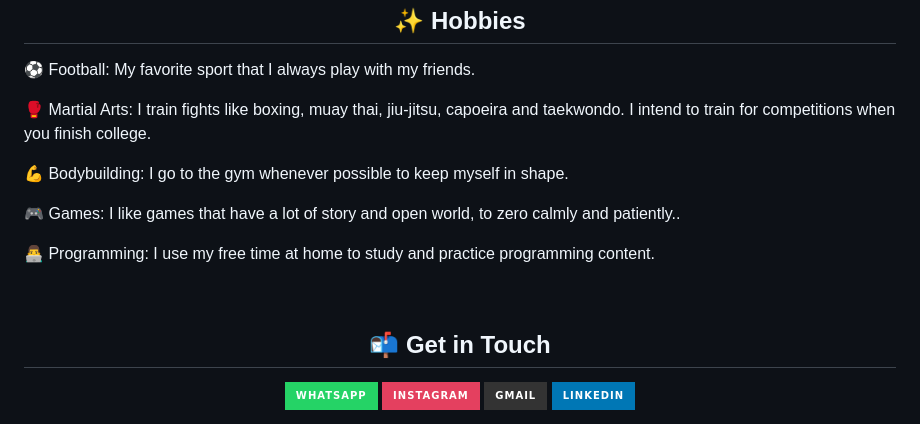
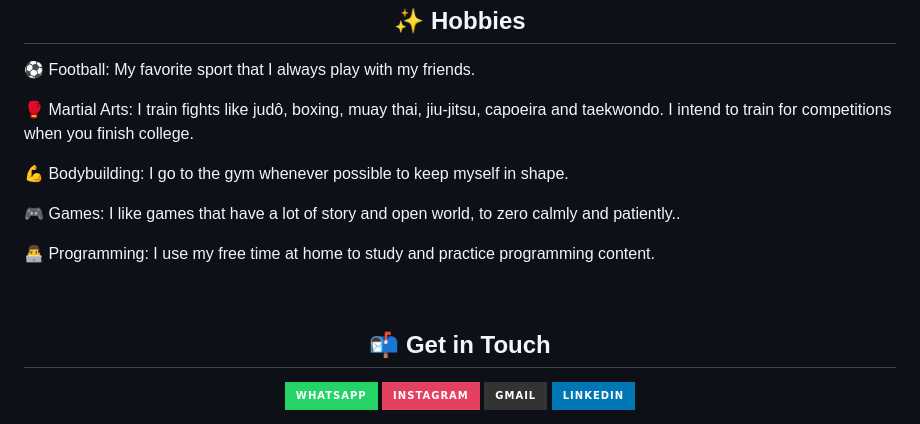
Before and after one commit to rafaelcarvalho-git/rafaelcarvalho-git, a Markdown page: README.md, the part around one of its changes. Rendered like a GitHub page; badges without logos.

```diff
--- a/README.md
+++ b/README.md
@@ -114,7 +114,7 @@
 <h2 align='center'>✨ Hobbies </h2>
 <div>
   <p>⚽ Football: My favorite sport that I always play with my friends.</p>
-  <p>🥊 Martial Arts: I train fights like boxing, muay thai, jiu-jitsu, capoeira and taekwondo. I intend to train for
+  <p>🥊 Martial Arts: I train fights like judô, boxing, muay thai, jiu-jitsu, capoeira and taekwondo. I intend to train for
     competitions when you finish college.</p>
   <p>💪 Bodybuilding: I go to the gym whenever possible to keep myself in shape.</p>
   <p>🎮 Games: I like games that have a lot of story and open world, to zero calmly and patiently..</p>
```
Also changed, not shown: other parts of README.md (+1 -1 lines).
